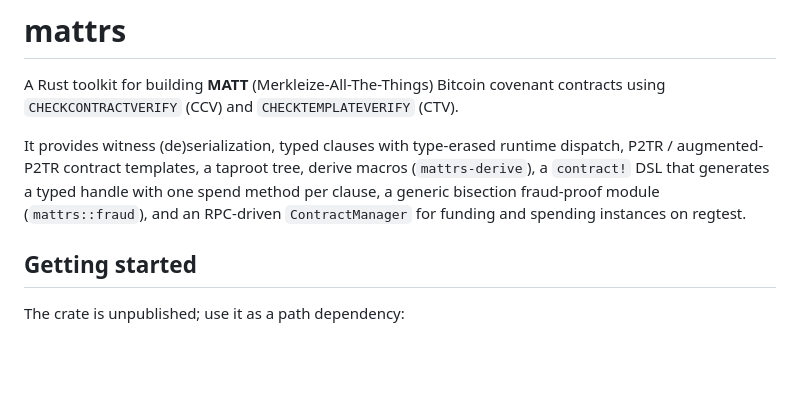
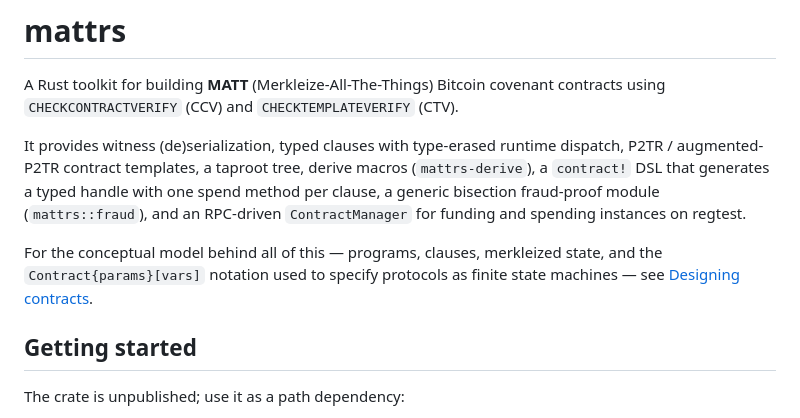
Before and after one commit to Merkleize/mattrs, a Markdown page: README.md, the part around the change. Drawn GitHub-style; blank space fills up the shorter version.

```diff
--- a/README.md
+++ b/README.md
@@ -8,6 +8,10 @@ dispatch, P2TR / augmented-P2TR contract templates, a taproot tree, derive macro
 (`mattrs-derive`), a `contract!` DSL that generates a typed handle with one spend
 method per clause, a generic bisection fraud-proof module (`mattrs::fraud`), and
 an RPC-driven `ContractManager` for funding and spending instances on regtest.
+
+For the conceptual model behind all of this — programs, clauses, merkleized
+state, and the `Contract{params}[vars]` notation used to specify protocols as
+finite state machines — see [Designing contracts](docs/README.md).
 
 ## Getting started
 
```
Also changed, not shown: docs/README.md (added, +139 -0 lines).
